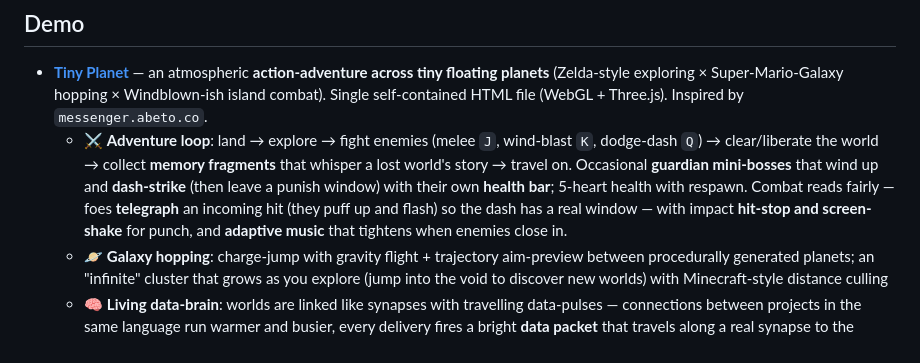
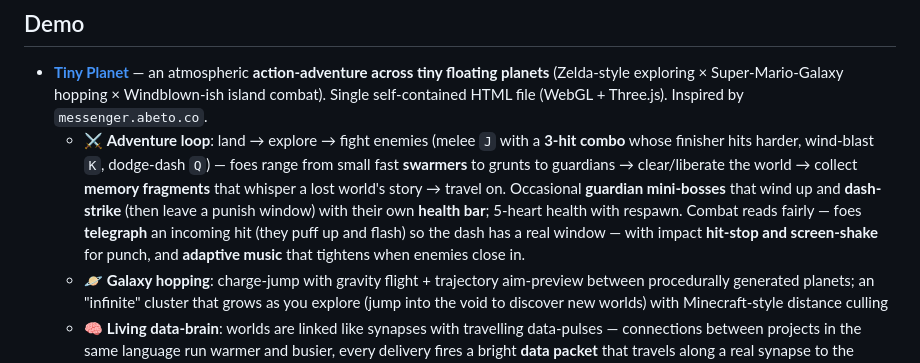
Before and after one commit to Zilli-on/Zilli-on, a Markdown page: README.md, the part around the change. GitHub-like rendering.

Commit message:
README: note 3-hit melee combo finisher + swarmer enemy tier

```diff
--- a/README.md
+++ b/README.md
@@ -13,7 +13,7 @@ Building **local-first developer tools** for AI assistants.
 ## Demo
 
 - **[Tiny Planet](demo/planet.html)** — an atmospheric **action-adventure across tiny floating planets** (Zelda-style exploring × Super-Mario-Galaxy hopping × Windblown-ish island combat). Single self-contained HTML file (WebGL + Three.js). Inspired by `messenger.abeto.co`.
-  - ⚔️ **Adventure loop**: land → explore → fight enemies (melee `J`, wind-blast `K`, dodge-dash `Q`) → clear/liberate the world → collect **memory fragments** that whisper a lost world's story → travel on. Occasional **guardian mini-bosses** that wind up and **dash-strike** (then leave a punish window) with their own **health bar**; 5-heart health with respawn. Combat reads fairly — foes **telegraph** an incoming hit (they puff up and flash) so the dash has a real window — with impact **hit-stop and screen-shake** for punch, and **adaptive music** that tightens when enemies close in.
+  - ⚔️ **Adventure loop**: land → explore → fight enemies (melee `J` with a **3-hit combo** whose finisher hits harder, wind-blast `K`, dodge-dash `Q`) — foes range from small fast **swarmers** to grunts to guardians → clear/liberate the world → collect **memory fragments** that whisper a lost world's story → travel on. Occasional **guardian mini-bosses** that wind up and **dash-strike** (then leave a punish window) with their own **health bar**; 5-heart health with respawn. Combat reads fairly — foes **telegraph** an incoming hit (they puff up and flash) so the dash has a real window — with impact **hit-stop and screen-shake** for punch, and **adaptive music** that tightens when enemies close in.
   - 🪐 **Galaxy hopping**: charge-jump with gravity flight + trajectory aim-preview between procedurally generated planets; an "infinite" cluster that grows as you explore (jump into the void to discover new worlds) with Minecraft-style distance culling
   - 🧠 **Living data-brain**: worlds are linked like synapses with travelling data-pulses — connections between projects in the same language run warmer and busier, every delivery fires a bright **data packet** that travels along a real synapse to the nearest world, and the **brain map** (M) lights up each node you've reactivated (with a live "N/N nodes active" readout) and lets you tap any world to fly there. Each world is a project — press **E** to open a panel with the live GitHub README, language and ⭐ star count (shown on arrival too)
   - 🎞️ **Cinematic grade**: full post pipeline — bloom, volumetric god rays toward the sun, plus a film grade (filmic contrast, teal/orange split-tone, subtle chromatic aberration, vignette and animated grain)
```
